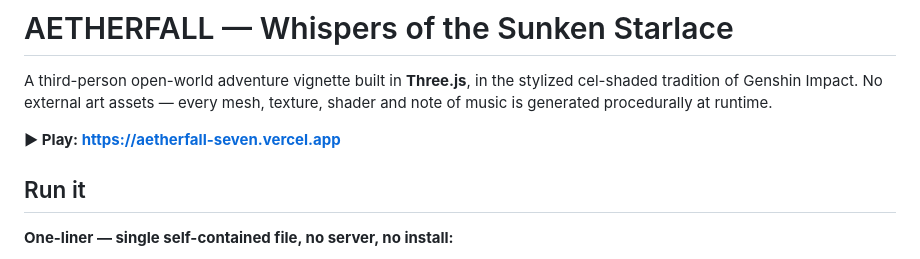
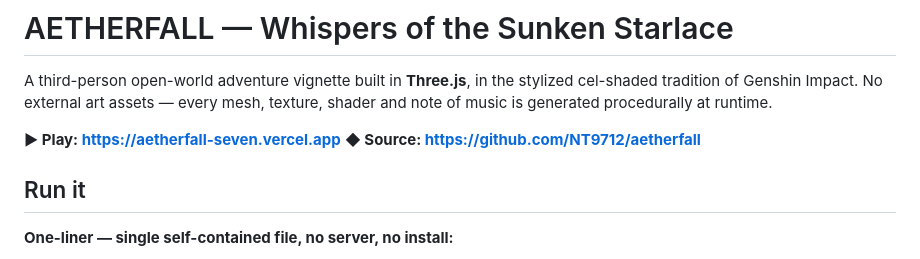
Before and after one commit to NT9712/aetherfall, a Markdown page: README.md, the part around the change. Drawn GitHub-style.

Commit message:
docs: link live deployment and source repo

```diff
--- a/README.md
+++ b/README.md
@@ -6,6 +6,7 @@ every mesh, texture, shader and note of music is generated procedurally at
 runtime.
 
 **▶ Play: https://aetherfall-seven.vercel.app**
+**◆ Source: https://github.com/NT9712/aetherfall**
 
 ## Run it
 
```
